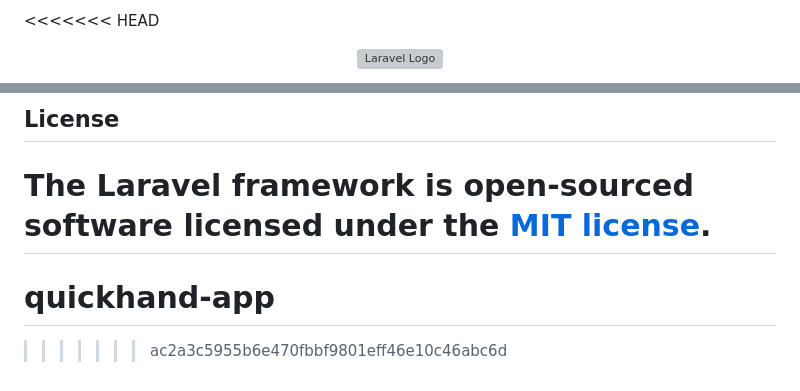
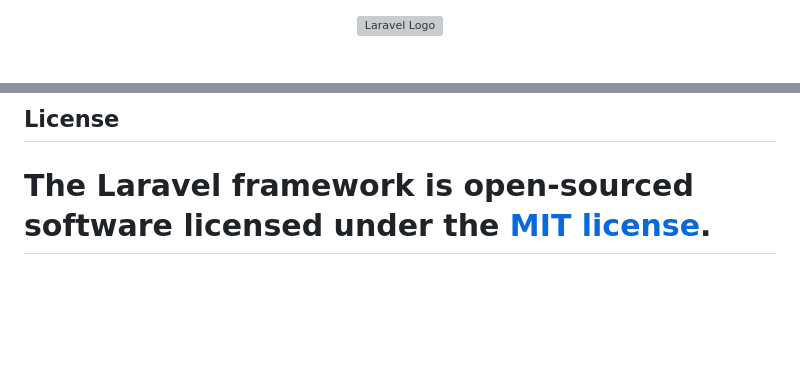
Before and after one commit to Hitsukaya/quickhand-app, a Markdown page: README.md, 2 parts joined by grey strips. GitHub-like rendering; blank space fills up the shorter version; grey boxes are pictures that could not be loaded.

```diff
--- a/README.md
+++ b/README.md
@@ -1,4 +1,3 @@
-<<<<<<< HEAD
 <p align="center"><a href="https://laravel.com" target="_blank"><img src="https://raw.githubusercontent.com/laravel/art/master/logo-lockup/5%20SVG/2%20CMYK/1%20Full%20Color/laravel-logolockup-cmyk-red.svg" width="400" alt="Laravel Logo"></a></p>
 
 <p align="center">
@@ -61,5 +59,3 @@ If you discover a security vulnerability within Laravel, please send an e-mail t
 
 The Laravel framework is open-sourced software licensed under the [MIT license](https://opensource.org/licenses/MIT).
 =======
-# quickhand-app
->>>>>>> ac2a3c5955b6e470fbbf9801eff46e10c46abc6d
```
Also changed, not shown: other parts of README.md (+3 -4 lines).
